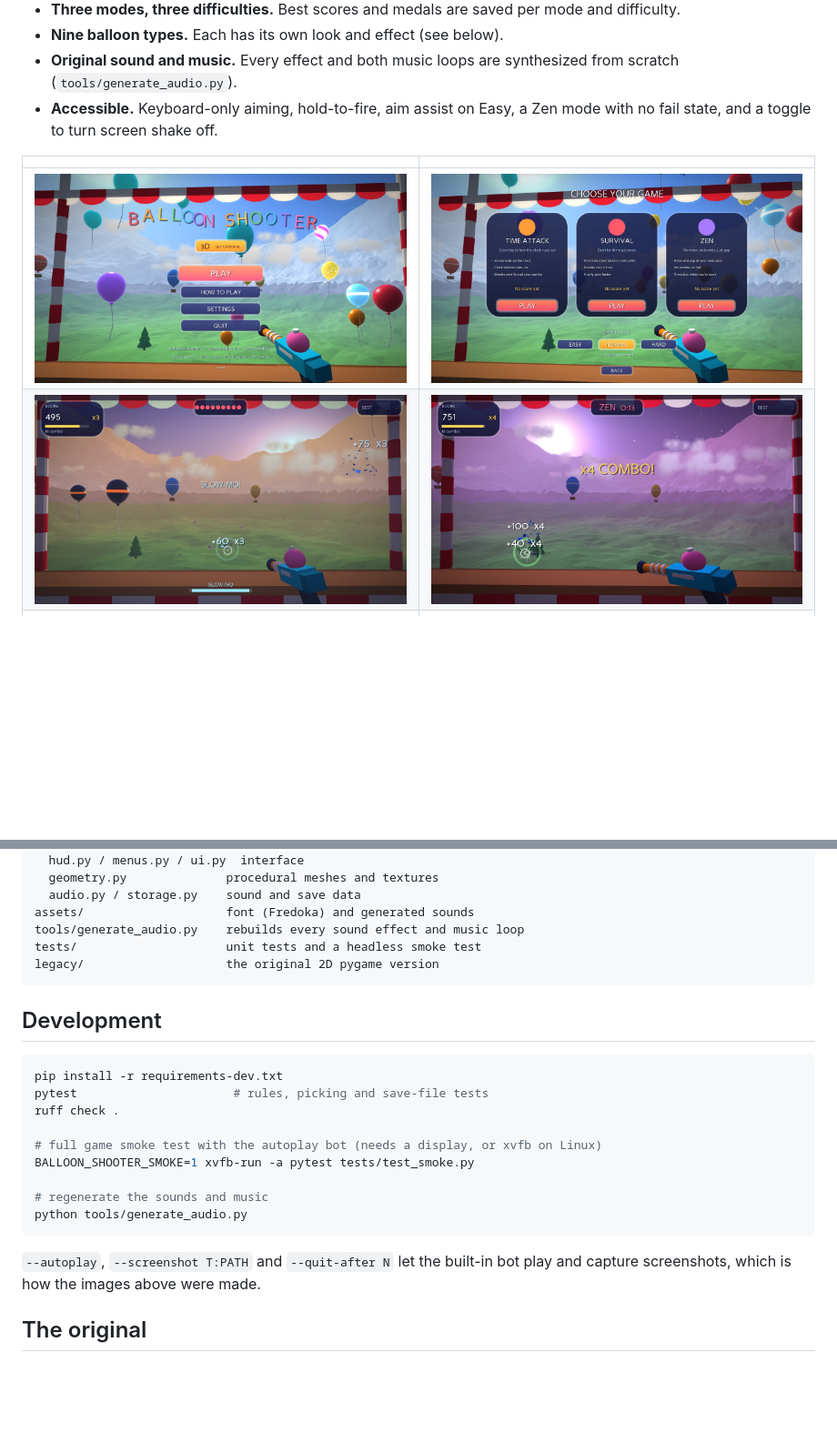
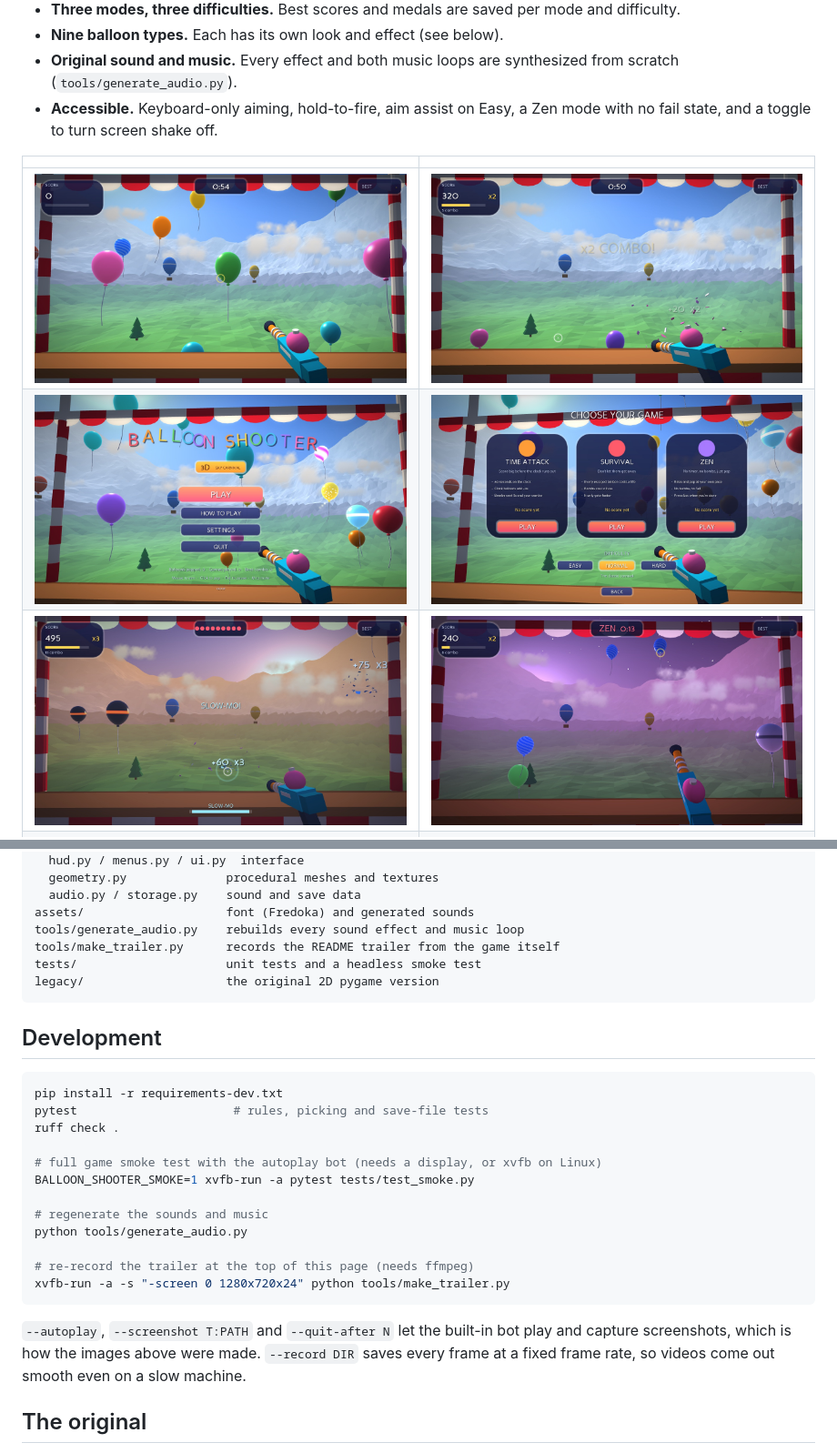
Before and after one commit to Harishik/Balloon-Shooter, a Markdown page: README.md, 2 parts joined by grey strips. Shown at 91% size. GitHub-like rendering; pictures changed too: docs/screenshots/zen.jpg; blank space fills up the shorter version.

````diff
--- a/README.md
+++ b/README.md
@@ -28,6 +31,7 @@ Easy for kids to pick up, with plenty of depth (combos, specials and medals) for
 
 | | |
 |---|---|
+| ![Gameplay](docs/screenshots/gameplay-2.jpg) | ![Combo](docs/screenshots/gameplay.jpg) |
 | ![Title](docs/screenshots/title.jpg) | ![Modes](docs/screenshots/modes.jpg) |
 | ![Survival at sunset](docs/screenshots/survival.jpg) | ![Zen at dusk](docs/screenshots/zen.jpg) |
 | ![How to play](docs/screenshots/how-to-play.jpg) | ![Results](docs/screenshots/results.jpg) |
@@ -111,6 +115,7 @@ balloon_shooter/
   audio.py / storage.py    sound and save data
 assets/                    font (Fredoka) and generated sounds
 tools/generate_audio.py    rebuilds every sound effect and music loop
+tools/make_trailer.py      records the README trailer from the game itself
 tests/                     unit tests and a headless smoke test
 legacy/                    the original 2D pygame version
 ```
@@ -127,10 +132,14 @@ BALLOON_SHOOTER_SMOKE=1 xvfb-run -a pytest tests/test_smoke.py
 
 # regenerate the sounds and music
 python tools/generate_audio.py
+
+# re-record the trailer at the top of this page (needs ffmpeg)
+xvfb-run -a -s "-screen 0 1280x720x24" python tools/make_trailer.py
 ```
 
 `--autoplay`, `--screenshot T:PATH` and `--quit-after N` let the built-in bot play and capture screenshots,
-which is how the images above were made.
+which is how the images above were made. `--record DIR` saves every frame at a fixed frame rate, so videos
+come out smooth even on a slow machine.
 
 ## The original
 
````
Also changed, not shown: other parts of README.md (+4 -1 lines), 3 other files.
